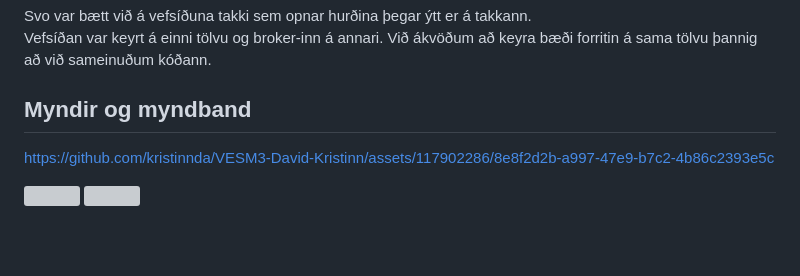
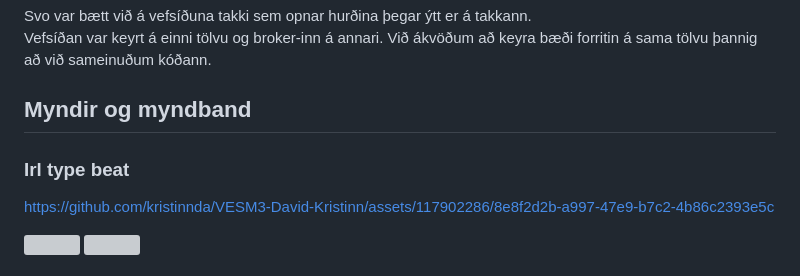
Before and after one commit to kristinnda/VESM3-David-Kristinn, a Markdown page: README.md, the part around one of its changes. Rendered like a GitHub page; blank space fills up the shorter version; grey boxes are pictures that could not be loaded.

Commit message:
Update README 9.md

```diff
--- a/README.md
+++ b/README.md
@@ -29,6 +29,8 @@ Vefsíðan var keyrt á einni tölvu og broker-inn á annari. Við ákvöðum a
 
 ## Myndir og myndband
 
+### Irl type beat
+
 https://github.com/kristinnda/VESM3-David-Kristinn/assets/117902286/8e8f2d2b-a997-47e9-b7c2-4b86c2393e5c
 
 <img src="https://github.com/kristinnda/VESM3-David-Kristinn/assets/117902286/0eaee90c-e014-4ab5-bbd3-a507e96f99bf" width="50%">
```
Also changed, not shown: other parts of README.md (+5 -0 lines).
